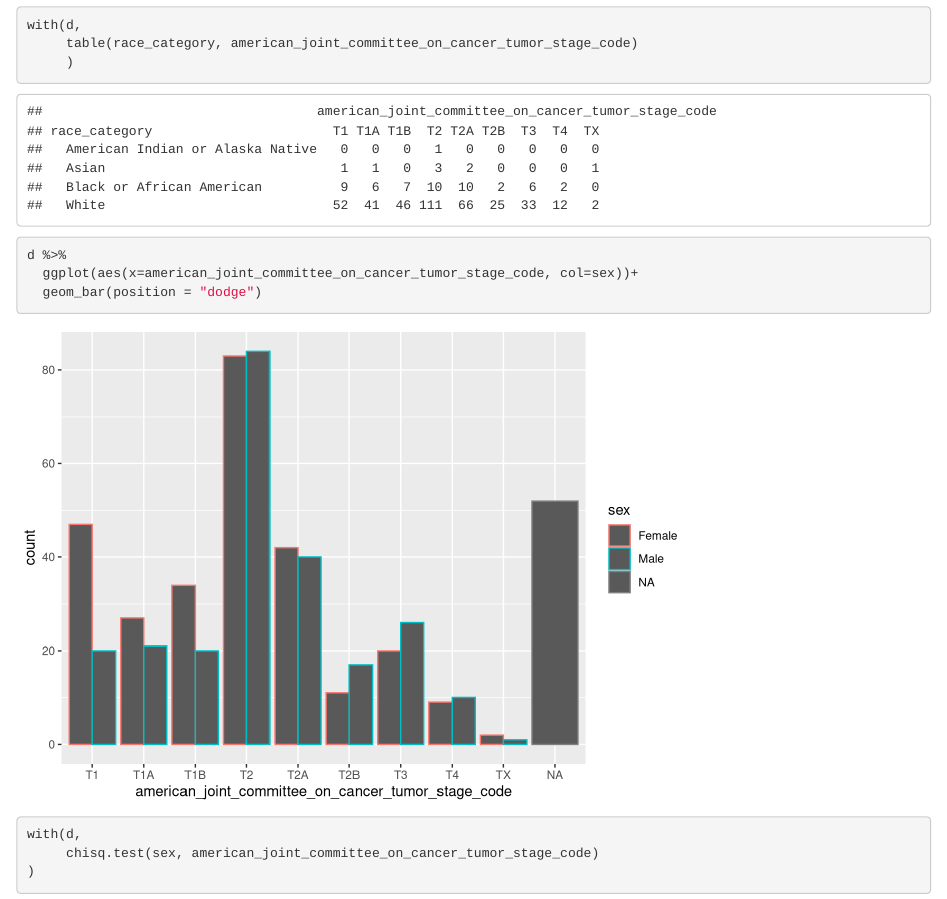
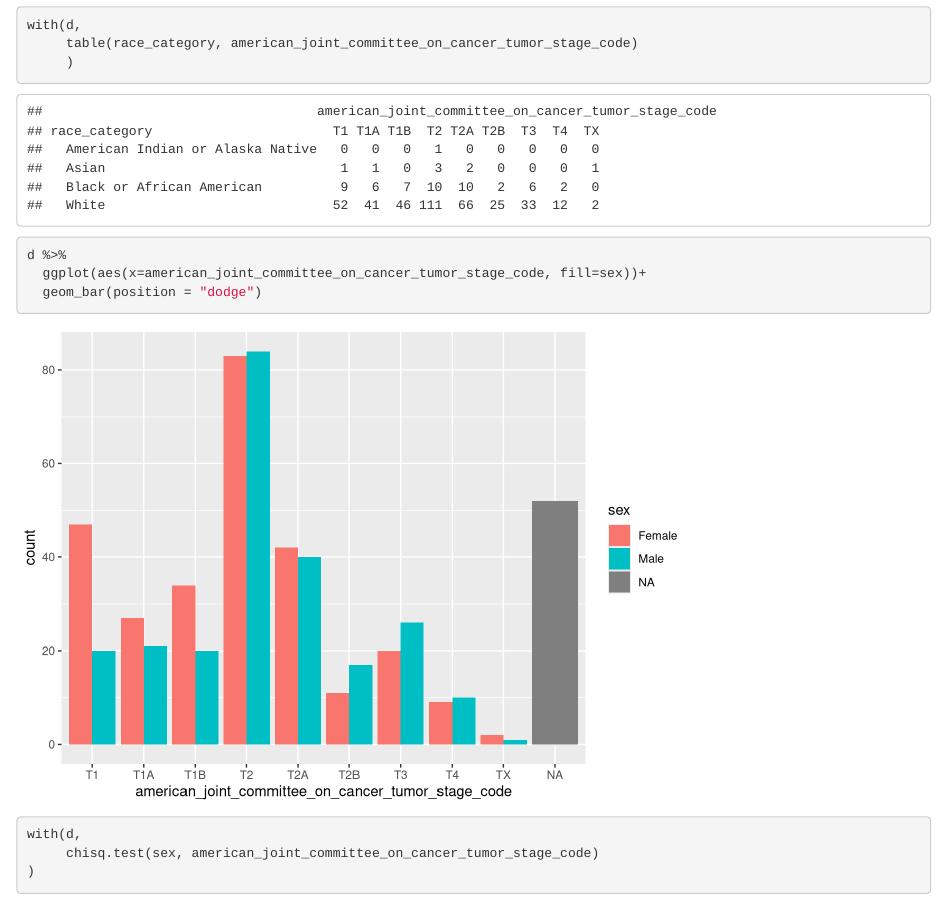
Before and after one commit to BastianEichmueller/test, an R Markdown document (analysis/test.Rmd): the page in a window 1100 px wide, from 2080 px down. Rendered offline with R 4.5, knitr and Pandoc, with nearby package versions; drawn as R Markdown's standard HTML page in place of the format the file asks for.

Commit message:
wflow_publish(files = "analysis/test.Rmd", republish = TRUE)

````diff
--- a/analysis/test.Rmd
+++ b/analysis/test.Rmd
@@ -59,7 +59,7 @@ with(d,
 
 ```{r}
 d %>%
-  ggplot(aes(x=american_joint_committee_on_cancer_tumor_stage_code, col=sex))+
+  ggplot(aes(x=american_joint_committee_on_cancer_tumor_stage_code, fill=sex))+
   geom_bar(position = "dodge")
 ```
 
````
